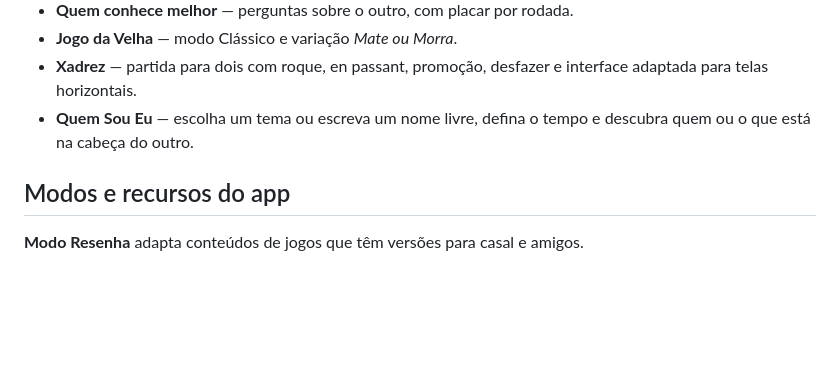
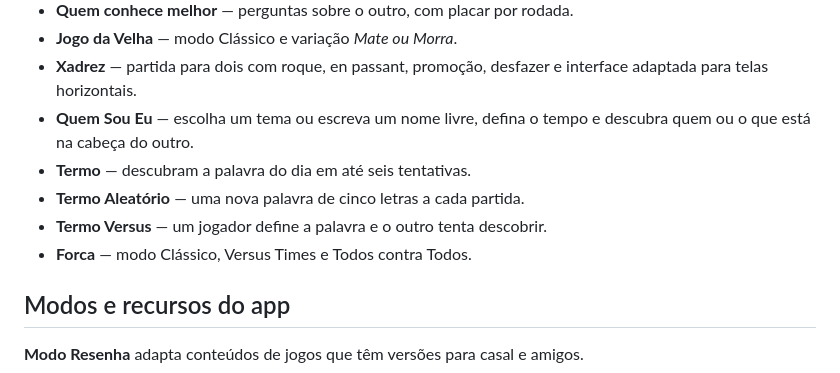
Before and after one commit to LuanChvs/cumplices, a Markdown page: README.md, the part around the change. GitHub-like rendering; blank space fills up the shorter version.

Commit message:
Atualiza documentação dos jogos disponíveis

```diff
--- a/README.md
+++ b/README.md
@@ -15,6 +15,10 @@ Sem cadastro, sem backend e sem instalação obrigatória. O projeto é uma apli
 - **Jogo da Velha** — modo Clássico e variação *Mate ou Morra*.
 - **Xadrez** — partida para dois com roque, en passant, promoção, desfazer e interface adaptada para telas horizontais.
 - **Quem Sou Eu** — escolha um tema ou escreva um nome livre, defina o tempo e descubra quem ou o que está na cabeça do outro.
+- **Termo** — descubram a palavra do dia em até seis tentativas.
+- **Termo Aleatório** — uma nova palavra de cinco letras a cada partida.
+- **Termo Versus** — um jogador define a palavra e o outro tenta descobrir.
+- **Forca** — modo Clássico, Versus Times e Todos contra Todos.
 
 ## Modos e recursos do app
 
```
